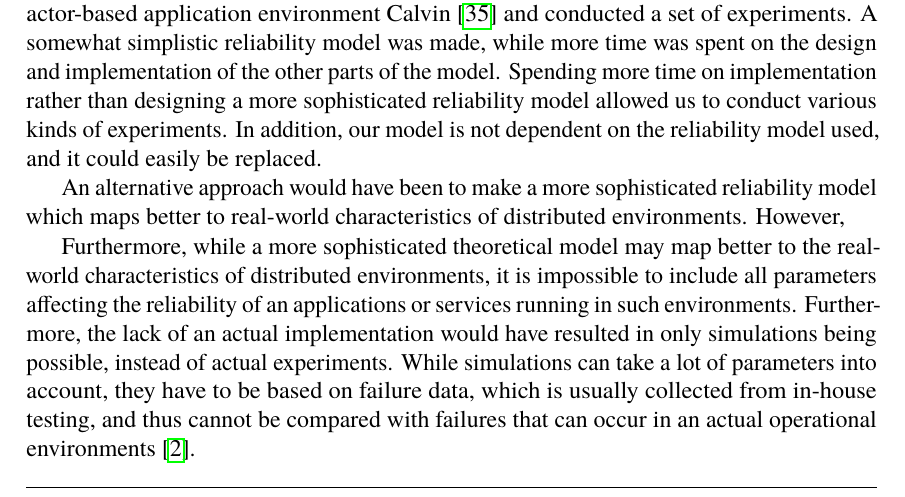
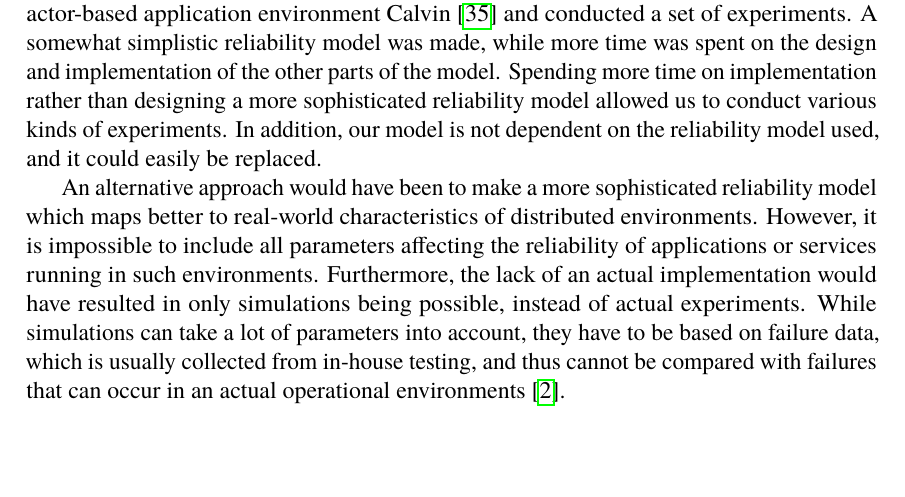
Before and after one commit to PStahl/master_thesis, a LaTeX thesis (report.tex): part of page 25 of 85, cut so that both start at the same text, the shorter picture padded with empty space. Compiled offline with pdfLaTeX.

Commit message:
update Methodology

```diff
--- a/report.tex
+++ b/report.tex
@@ -482,9 +482,7 @@ The methodology for devising our model is mainly literature study as well as mee
 
 To validate our model and show its usefulness, we implemented it using Ericsson's actor-based application environment Calvin \cite{calvin} and conducted a set of experiments. A somewhat simplistic reliability model was made, while more time was spent on the design and implementation of the other parts of the model. Spending more time on implementation rather than designing a more sophisticated reliability model allowed us to conduct various kinds of experiments. In addition, our model is not dependent on the reliability model used, and it could easily be replaced.
 
-An alternative approach would have been to make a more sophisticated reliability model which maps better to real-world characteristics of distributed environments. However,
-
-Furthermore, while a more sophisticated theoretical model may map better to the real-world characteristics of distributed environments, it is impossible to include all parameters affecting the reliability of an applications or services running in such environments. Furthermore, the lack of an actual implementation would have resulted in only simulations being possible, instead of actual experiments. While simulations can take a lot of parameters into account, they have to be based on failure data, which is usually collected from in-house testing, and thus cannot be compared with failures that can occur in an actual operational environments~\cite{surveyReliabilityDistr}. %TODO Oklart? While simulations...
+An alternative approach would have been to make a more sophisticated reliability model which maps better to real-world characteristics of distributed environments. However, it is impossible to include all parameters affecting the reliability of applications or services running in such environments. Furthermore, the lack of an actual implementation would have resulted in only simulations being possible, instead of actual experiments. While simulations can take a lot of parameters into account, they have to be based on failure data, which is usually collected from in-house testing, and thus cannot be compared with failures that can occur in an actual operational environments~\cite{surveyReliabilityDistr}. %TODO Oklart enligt Christian? While simulations...
 
 Since limiting ourselves to testing using Calvin, some understanding of the results may be lost, but we believe that the results can still give a good first interpretation of the possibilities, see~\cref{ch:discussion}.
 
```
